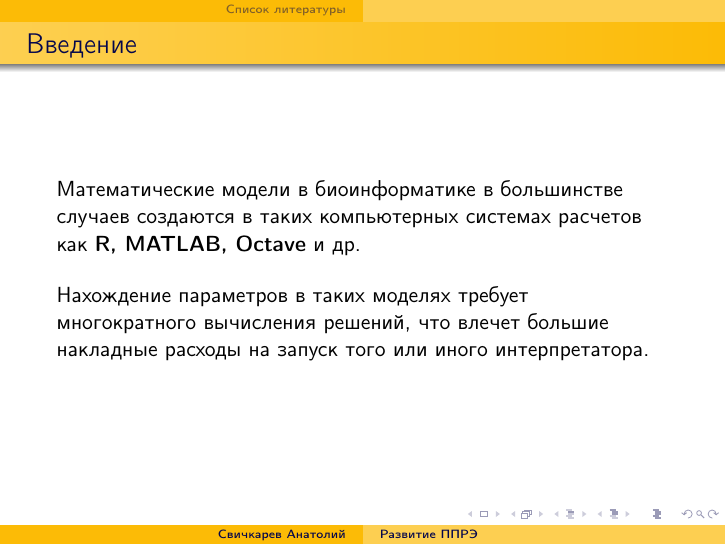
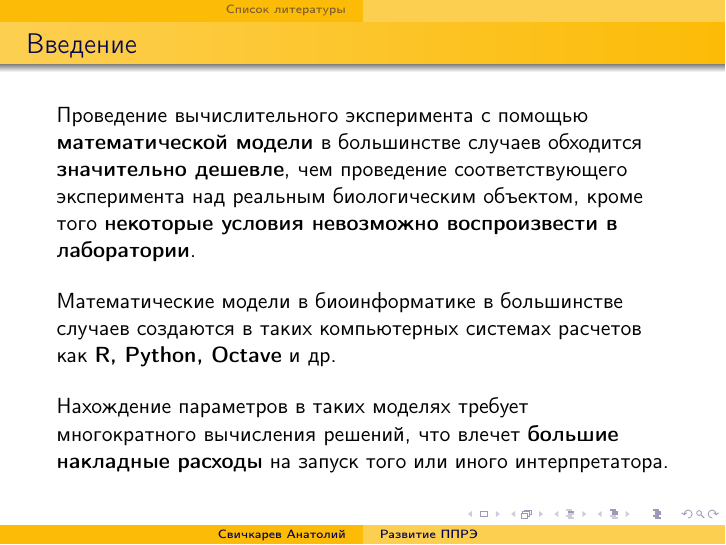
Before and after one commit to SvichkarevAnatoly/research-1-semester-master-presentation, LaTeX slides (Svichkarev.tex): page 2 of 13. Compiled offline with pdfLaTeX.

Commit message:
слайд Введение, добавление важности матмоделирования, Matlab -> Python

```diff
--- a/Svichkarev.tex
+++ b/Svichkarev.tex
@@ -57,14 +57,23 @@
 \frame{\titlepage}
 
 \begin{frame}{Введение}
+Проведение вычислительного эксперимента
+с помощью \textbf{математической модели}
+в большинстве случаев обходится \textbf{значительно дешевле},
+чем проведение соответствующего эксперимента
+над реальным биологическим объектом,
+кроме того \textbf{некоторые условия
+невозможно воспроизвести в лаборатории}.
+\bigskip
+
 Математические модели в биоинформатике в
 большинстве случаев создаются в таких компьютерных
-системах расчетов как \textbf{R, MATLAB, Octave} и др.
+системах расчетов как \textbf{R, Python, Octave} и др.
 \bigskip
 
 Нахождение параметров в таких моделях требует
 многократного вычисления решений, что влечет
-большие накладные расходы на запуск того или иного
+\textbf{большие накладные расходы} на запуск того или иного
 интерпретатора.
 \end{frame}
 
```
